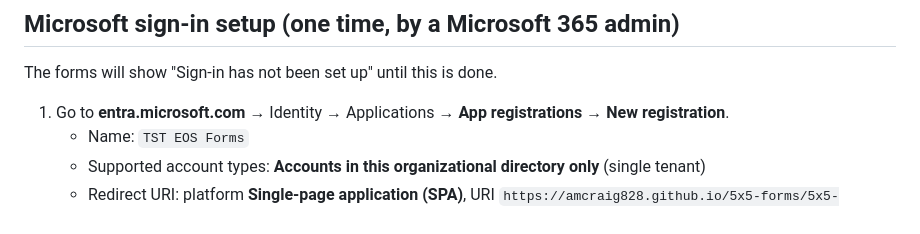
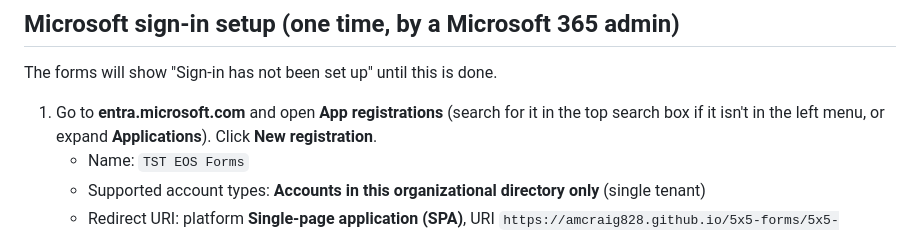
Before and after one commit to amcraig828/5x5-forms, a Markdown page: README.md, the part around the change. Drawn GitHub-style.

Commit message:
README: clearer path to App registrations

```diff
--- a/README.md
+++ b/README.md
@@ -36,7 +36,7 @@ Hard-refresh the page (Shift + reload) if you don't see the change.
 
 The forms will show "Sign-in has not been set up" until this is done.
 
-1. Go to **entra.microsoft.com** → Identity → Applications → **App registrations** → **New registration**.
+1. Go to **entra.microsoft.com** and open **App registrations** (search for it in the top search box if it isn't in the left menu, or expand **Applications**). Click **New registration**.
    - Name: `TST EOS Forms`
    - Supported account types: **Accounts in this organizational directory only** (single tenant)
    - Redirect URI: platform **Single-page application (SPA)**, URI `https://amcraig828.github.io/5x5-forms/5x5-employee.html`
```
